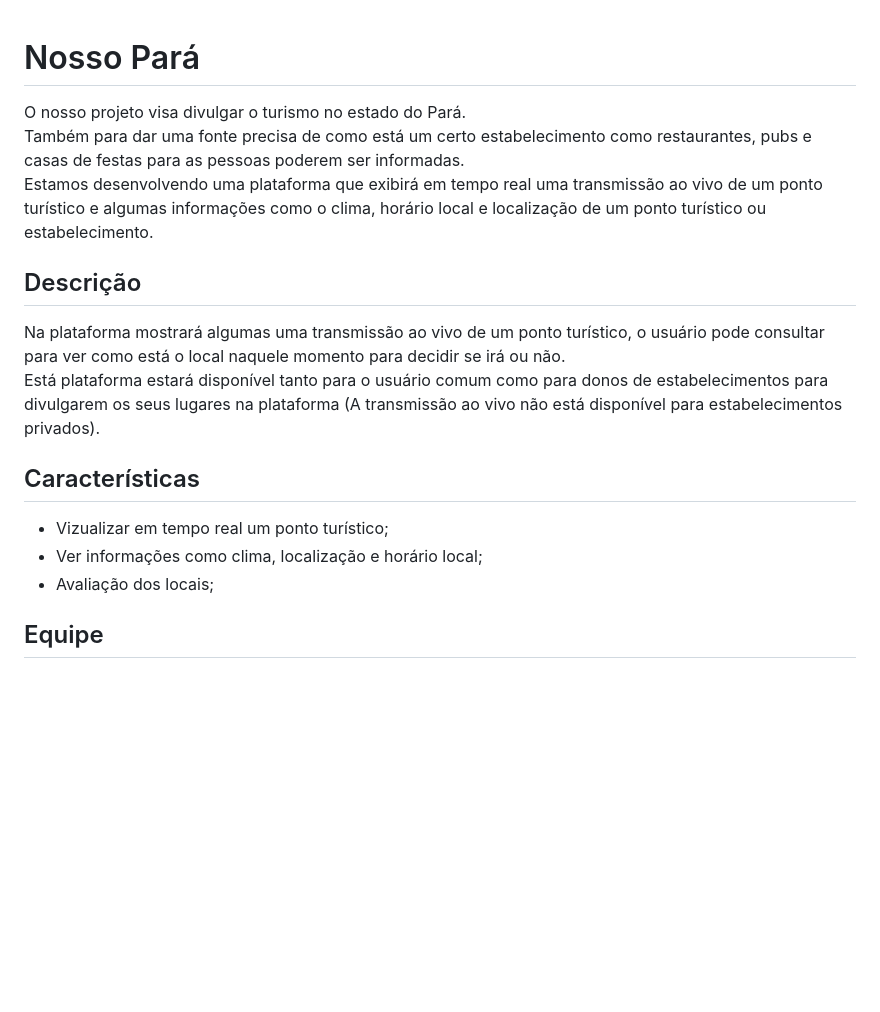
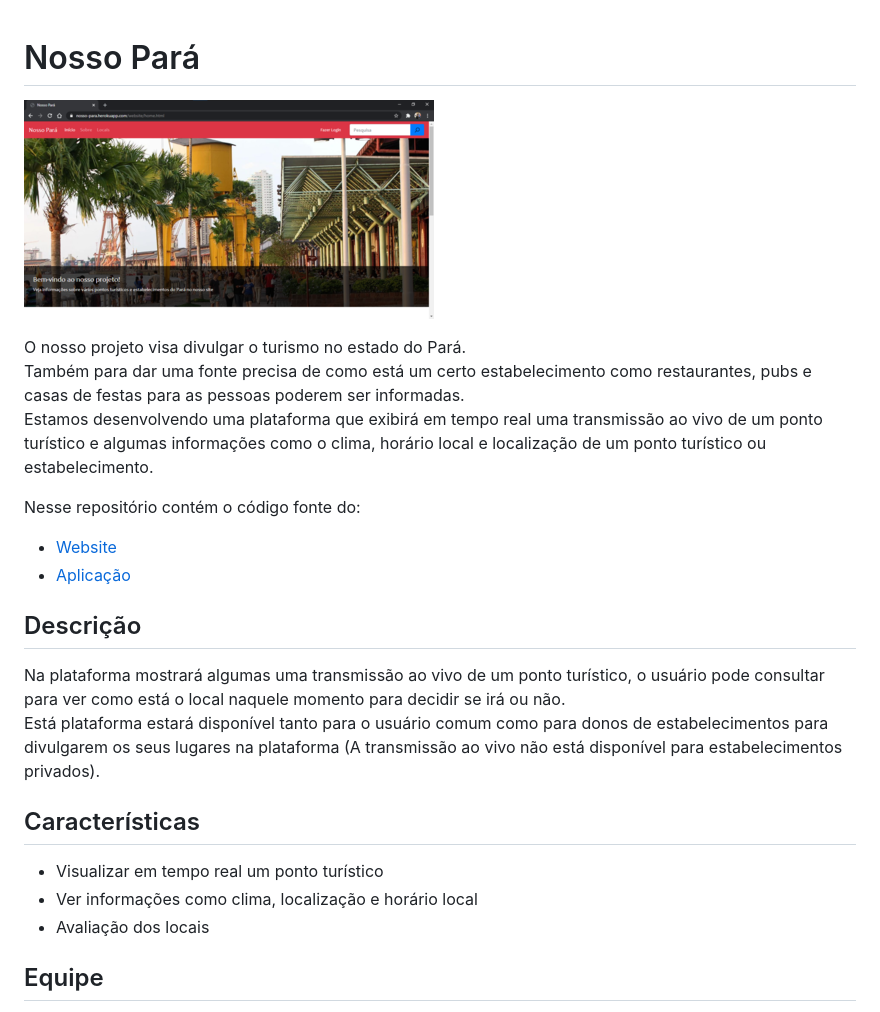
Before and after one commit to nicolasrocha22/Nosso_Brasil, a Markdown page: README.md, the part around the change. Rendered like a GitHub page; pictures changed too: images/website.png (added); blank space fills up the shorter version.

```diff
--- a/README.md
+++ b/README.md
@@ -1,8 +1,15 @@
 # Nosso Pará
+
+![website](./images/website.png)
 
 O nosso projeto visa divulgar o turismo no estado do Pará.<br>
 Também para dar uma fonte precisa de como está um certo estabelecimento como restaurantes, pubs e casas de festas para as pessoas poderem ser informadas.<br>
 Estamos desenvolvendo uma plataforma que exibirá em tempo real uma transmissão ao vivo de um ponto turístico e algumas informações como o clima, horário local e localização de um ponto turístico ou estabelecimento.
+
+Nesse repositório contém o código fonte do:
+
+- [Website](./website)
+- [Aplicação](./src)
 
 ## Descrição
 
@@ -11,9 +18,9 @@ Está plataforma estará disponível tanto para o usuário comum como para donos
 
 ## Características
 
-- Vizualizar em tempo real um ponto turístico;
-- Ver informações como clima, localização e horário local;
-- Avaliação dos locais;
+- Visualizar em tempo real um ponto turístico
+- Ver informações como clima, localização e horário local
+- Avaliação dos locais
 
 ## Equipe
 
```
